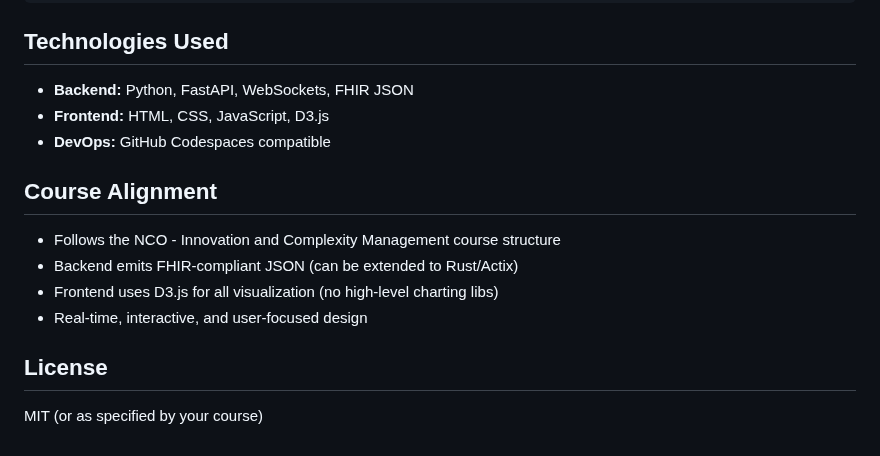
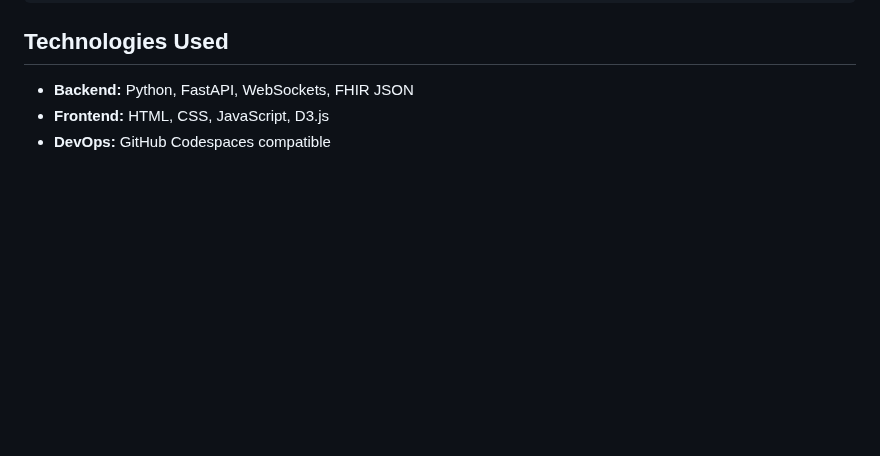
Before and after one commit to mst802606/Innovation-and-Complexity-Management, a Markdown page: README.md, the part around the change. GitHub-like rendering; blank space fills up the shorter version.

```diff
--- a/README.md
+++ b/README.md
@@ -152,12 +152,3 @@ INCO2k25/
 - **Backend:** Python, FastAPI, WebSockets, FHIR JSON
 - **Frontend:** HTML, CSS, JavaScript, D3.js
 - **DevOps:** GitHub Codespaces compatible
-
-## Course Alignment
-- Follows the NCO - Innovation and Complexity Management course structure
-- Backend emits FHIR-compliant JSON (can be extended to Rust/Actix)
-- Frontend uses D3.js for all visualization (no high-level charting libs)
-- Real-time, interactive, and user-focused design
-
-## License
-MIT (or as specified by your course)
```
